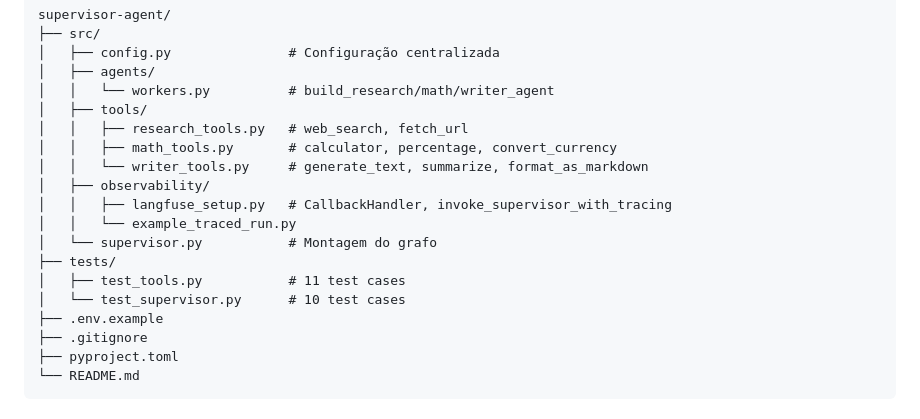
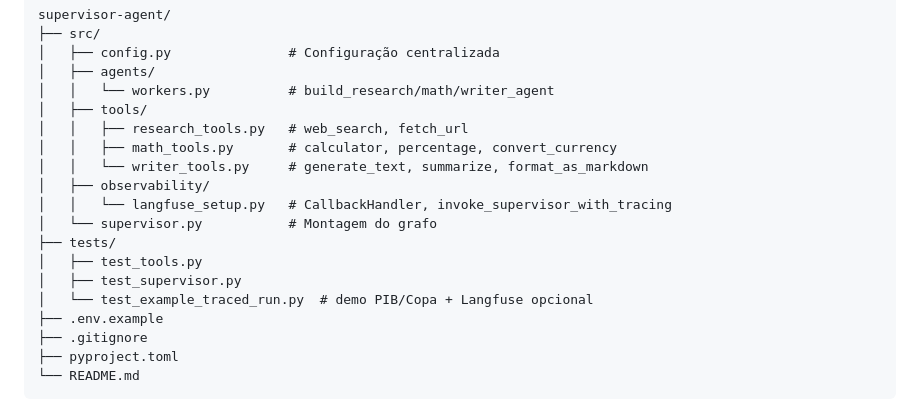
Before and after one commit to Samanosukeh/Supervisor-Agent, a Markdown page: README.md, the part around the change. GitHub-like rendering.

Commit message:
docs: update README to include new test_example_traced_run.py file and clarify observability section

```diff
--- a/README.md
+++ b/README.md
@@ -177,12 +177,12 @@ supervisor-agent/
 │   │   ├── math_tools.py       # calculator, percentage, convert_currency
 │   │   └── writer_tools.py     # generate_text, summarize, format_as_markdown
 │   ├── observability/
-│   │   ├── langfuse_setup.py   # CallbackHandler, invoke_supervisor_with_tracing
-│   │   └── example_traced_run.py
+│   │   └── langfuse_setup.py   # CallbackHandler, invoke_supervisor_with_tracing
 │   └── supervisor.py           # Montagem do grafo
 ├── tests/
-│   ├── test_tools.py           # 11 test cases
-│   └── test_supervisor.py      # 10 test cases
+│   ├── test_tools.py
+│   ├── test_supervisor.py
+│   └── test_example_traced_run.py  # demo PIB/Copa + Langfuse opcional
 ├── .env.example
 ├── .gitignore
 ├── pyproject.toml
```
